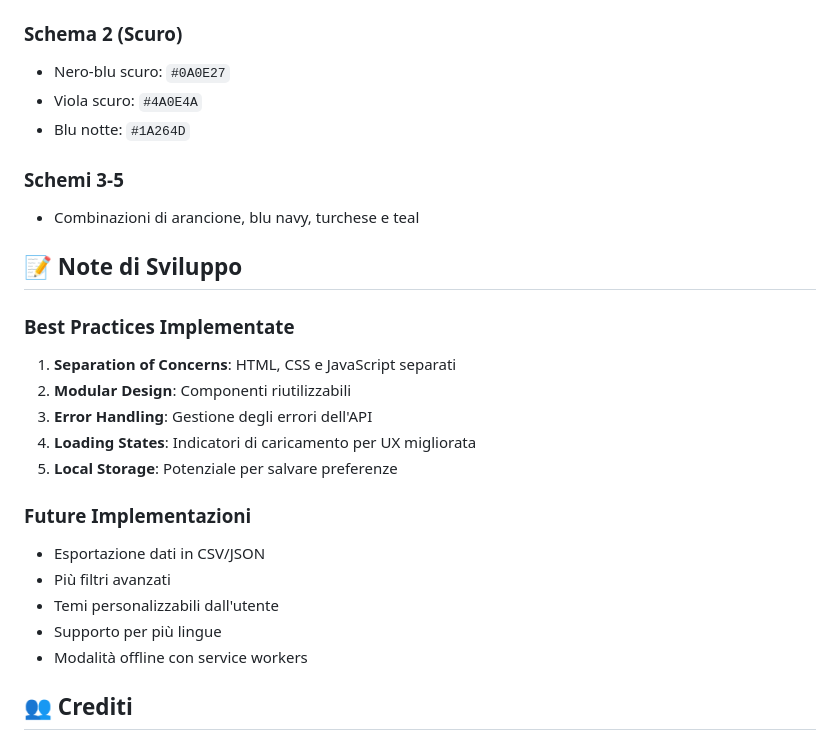
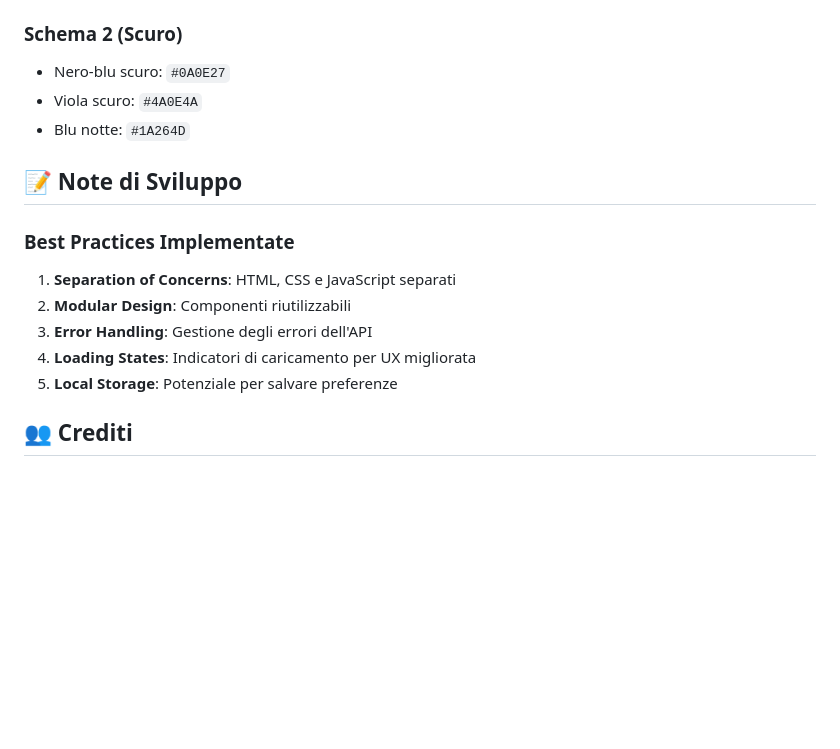
Before and after one commit to gabriele-inga/RandomUser-Ingaramo, a Markdown page: README.md, the part around the change. GitHub-like rendering; blank space fills up the shorter version.

```diff
--- a/README.md
+++ b/README.md
@@ -205,9 +205,6 @@ Parameters:
 - Viola scuro: `#4A0E4A`
 - Blu notte: `#1A264D`
 
-### Schemi 3-5
-- Combinazioni di arancione, blu navy, turchese e teal
-
 ## 📝 Note di Sviluppo
 
 ### Best Practices Implementate
@@ -217,12 +214,6 @@ Parameters:
 4. **Loading States**: Indicatori di caricamento per UX migliorata
 5. **Local Storage**: Potenziale per salvare preferenze
 
-### Future Implementazioni
-- Esportazione dati in CSV/JSON
-- Più filtri avanzati
-- Temi personalizzabili dall'utente
-- Supporto per più lingue
-- Modalità offline con service workers
 
 ## 👥 Crediti
 
```
